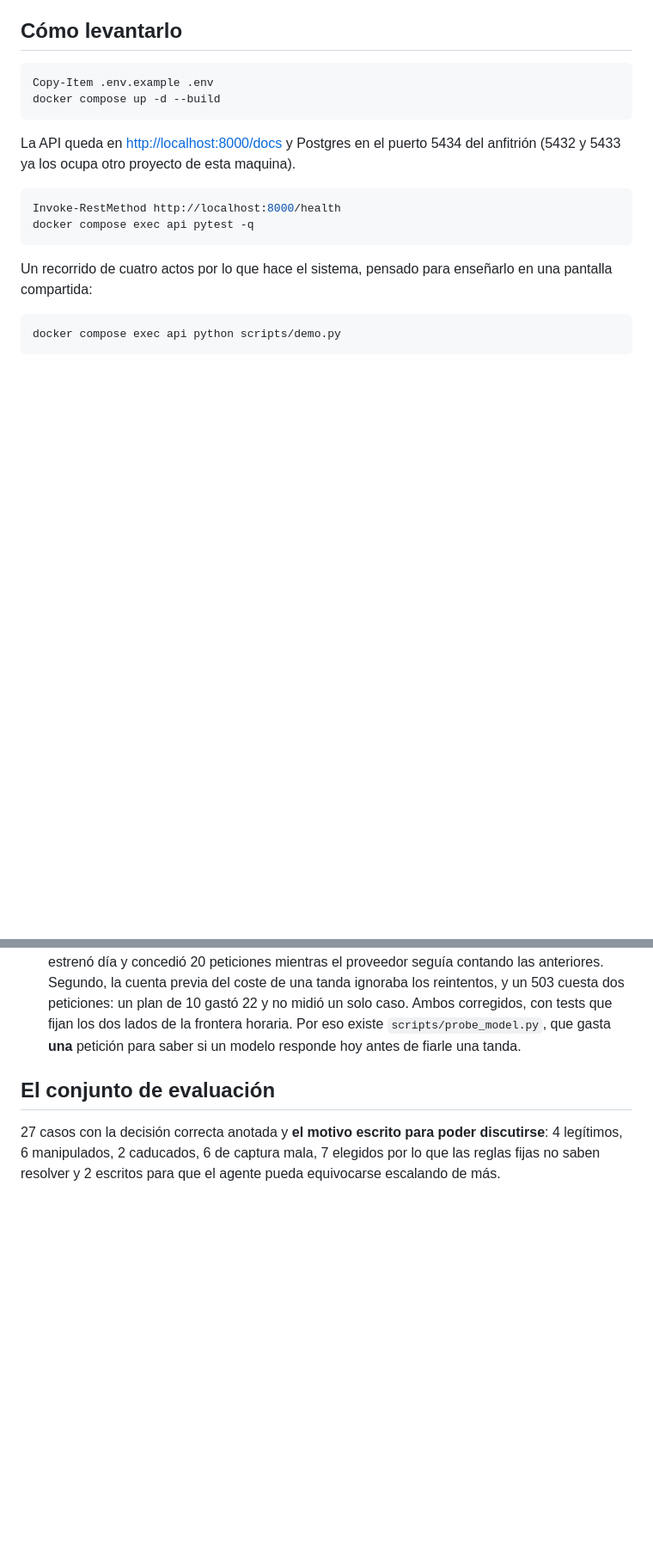
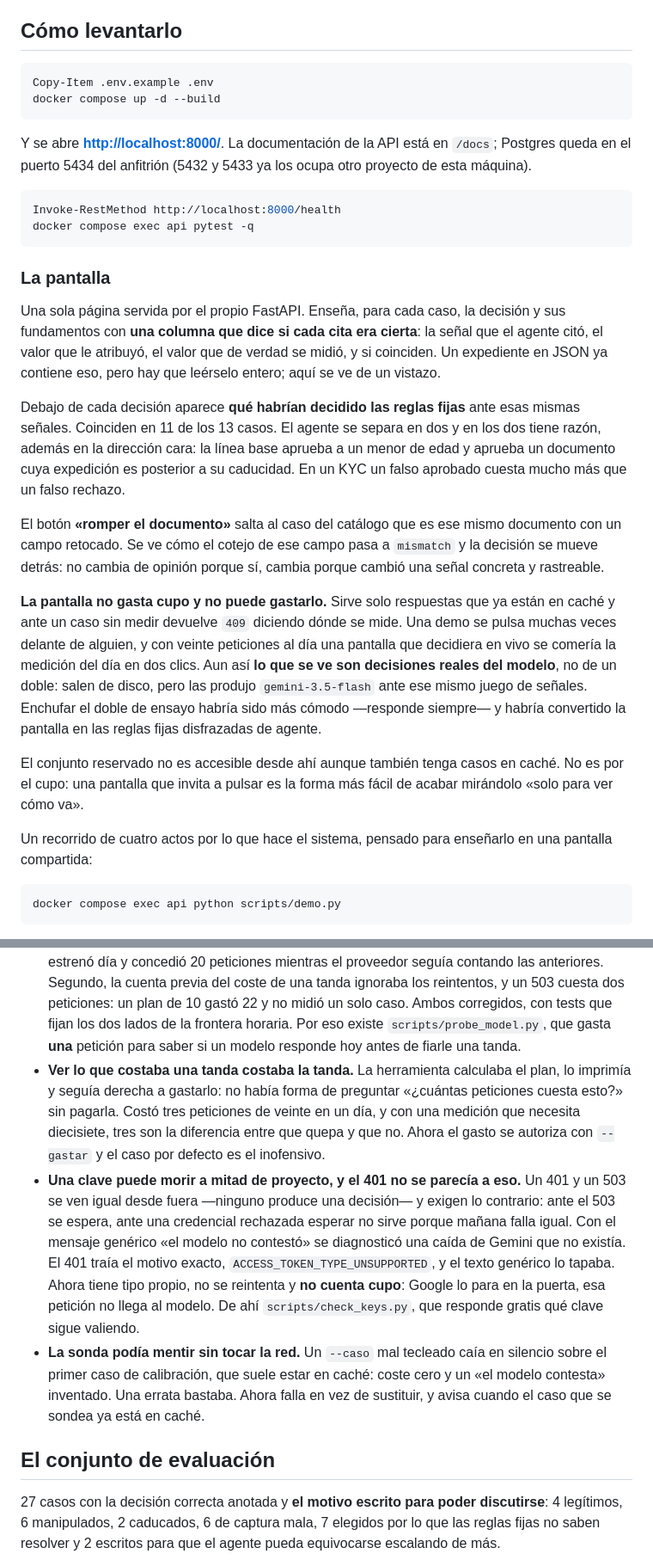
Before and after one commit to acromaticodiego/auditable-kyc-agent, a Markdown page: README.md, 2 parts joined by grey strips. Shown at 86% size. GitHub-like rendering; blank space fills up the shorter version.

Commit message:
Documenta la pantalla y los tropiezos de hoy en el README
La pantalla no aparecia por ningun lado y es lo primero que abriria quien
revise esto, asi que ahora encabeza el apartado de como levantarlo: que
ensena, por que las decisiones que muestra son reales aunque salgan de
disco, y por que no puede gastar cupo ni queriendo.

Los tres hallazgos de hoy van con los de cupo que ya estaban, porque son
de la misma familia -la de cosas que se pagan sin verlas venir-:

Ver lo que costaba una tanda costaba la tanda. Una clave puede morir a
mitad de proyecto y su 401 se disfrazaba de caida del proveedor. Y la
sonda podia decir "el modelo contesta" sin haber tocado la red, por una
errata al teclear el nombre de un caso.

Tambien los dos comandos nuevos: --gastar para autorizar el gasto, y
check_keys.py para saber que credencial vale sin consumir cuota.

````diff
--- a/README.md
+++ b/README.md
@@ -39,13 +39,48 @@ Copy-Item .env.example .env
 docker compose up -d --build
 ```
 
-La API queda en <http://localhost:8000/docs> y Postgres en el puerto 5434
-del anfitrión (5432 y 5433 ya los ocupa otro proyecto de esta maquina).
+Y se abre **<http://localhost:8000/>**. La documentación de la API está en
+`/docs`; Postgres queda en el puerto 5434 del anfitrión (5432 y 5433 ya los
+ocupa otro proyecto de esta máquina).
 
 ```powershell
 Invoke-RestMethod http://localhost:8000/health
 docker compose exec api pytest -q
 ```
+
+### La pantalla
+
+Una sola página servida por el propio FastAPI. Enseña, para cada caso, la
+decisión y sus fundamentos con **una columna que dice si cada cita era
+cierta**: la señal que el agente citó, el valor que le atribuyó, el valor
+que de verdad se midió, y si coinciden. Un expediente en JSON ya contiene
+eso, pero hay que leérselo entero; aquí se ve de un vistazo.
+
+Debajo de cada decisión aparece **qué habrían decidido las reglas fijas**
+ante esas mismas señales. Coinciden en 11 de los 13 casos. El agente se
+separa en dos y en los dos tiene razón, además en la dirección cara: la
+línea base aprueba a un menor de edad y aprueba un documento cuya
+expedición es posterior a su caducidad. En un KYC un falso aprobado cuesta
+mucho más que un falso rechazo.
+
+El botón **«romper el documento»** salta al caso del catálogo que es ese
+mismo documento con un campo retocado. Se ve cómo el cotejo de ese campo
+pasa a `mismatch` y la decisión se mueve detrás: no cambia de opinión
+porque sí, cambia porque cambió una señal concreta y rastreable.
+
+**La pantalla no gasta cupo y no puede gastarlo.** Sirve solo respuestas
+que ya están en caché y ante un caso sin medir devuelve `409` diciendo
+dónde se mide. Una demo se pulsa muchas veces delante de alguien, y con
+veinte peticiones al día una pantalla que decidiera en vivo se comería la
+medición del día en dos clics. Aun así **lo que se ve son decisiones
+reales del modelo**, no de un doble: salen de disco, pero las produjo
+`gemini-3.5-flash` ante ese mismo juego de señales. Enchufar el doble de
+ensayo habría sido más cómodo —responde siempre— y habría convertido la
+pantalla en las reglas fijas disfrazadas de agente.
+
+El conjunto reservado no es accesible desde ahí aunque también tenga casos
+en caché. No es por el cupo: una pantalla que invita a pulsar es la forma
+más fácil de acabar mirándolo «solo para ver cómo va».
 
 Un recorrido de cuatro actos por lo que hace el sistema, pensado para
 enseñarlo en una pantalla compartida:
@@ -551,6 +605,27 @@ casos.
   caso. Ambos corregidos, con tests que fijan los dos lados de la frontera
   horaria. Por eso existe `scripts/probe_model.py`, que gasta **una**
   petición para saber si un modelo responde hoy antes de fiarle una tanda.
+- **Ver lo que costaba una tanda costaba la tanda.** La herramienta
+  calculaba el plan, lo imprimía y seguía derecha a gastarlo: no había
+  forma de preguntar «¿cuántas peticiones cuesta esto?» sin pagarla. Costó
+  tres peticiones de veinte en un día, y con una medición que necesita
+  diecisiete, tres son la diferencia entre que quepa y que no. Ahora el
+  gasto se autoriza con `--gastar` y el caso por defecto es el inofensivo.
+- **Una clave puede morir a mitad de proyecto, y el 401 no se parecía a
+  eso.** Un 401 y un 503 se ven igual desde fuera —ninguno produce una
+  decisión— y exigen lo contrario: ante el 503 se espera, ante una
+  credencial rechazada esperar no sirve porque mañana falla igual. Con el
+  mensaje genérico «el modelo no contestó» se diagnosticó una caída de
+  Gemini que no existía. El 401 traía el motivo exacto,
+  `ACCESS_TOKEN_TYPE_UNSUPPORTED`, y el texto genérico lo tapaba. Ahora
+  tiene tipo propio, no se reintenta y **no cuenta cupo**: Google lo para
+  en la puerta, esa petición no llega al modelo. De ahí
+  `scripts/check_keys.py`, que responde gratis qué clave sigue valiendo.
+- **La sonda podía mentir sin tocar la red.** Un `--caso` mal tecleado caía
+  en silencio sobre el primer caso de calibración, que suele estar en
+  caché: coste cero y un «el modelo contesta» inventado. Una errata
+  bastaba. Ahora falla en vez de sustituir, y avisa cuando el caso que se
+  sondea ya está en caché.
 
 ## El conjunto de evaluación
 
````
Also changed, not shown: other parts of README.md (+19 -0 lines).
